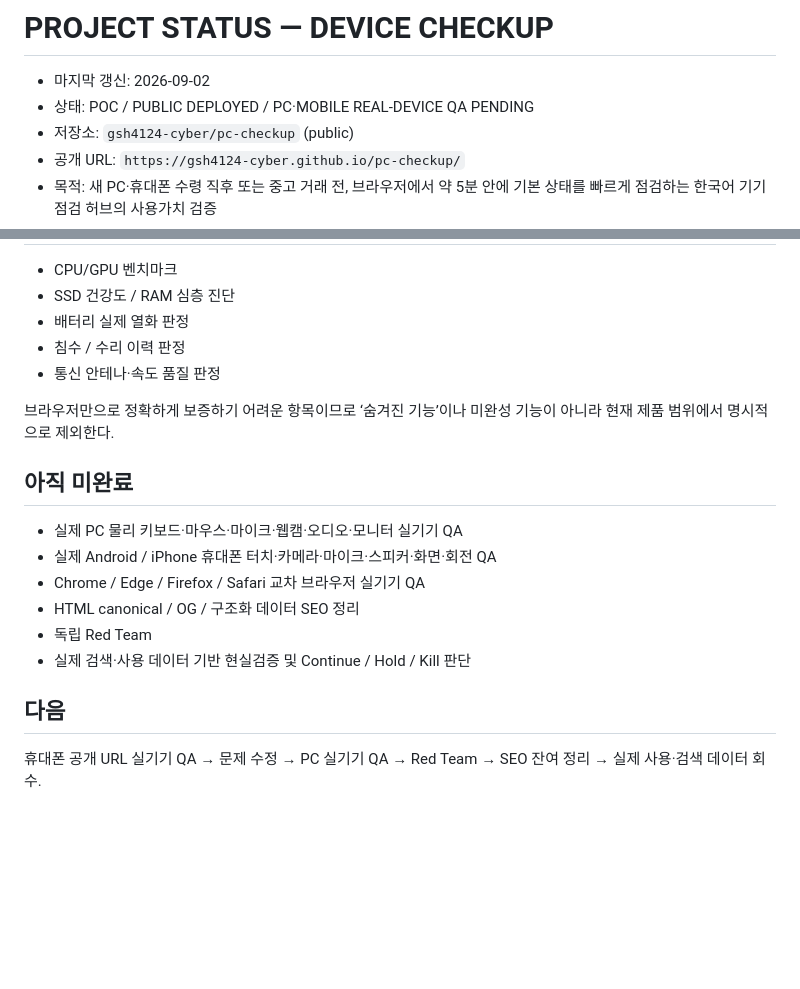
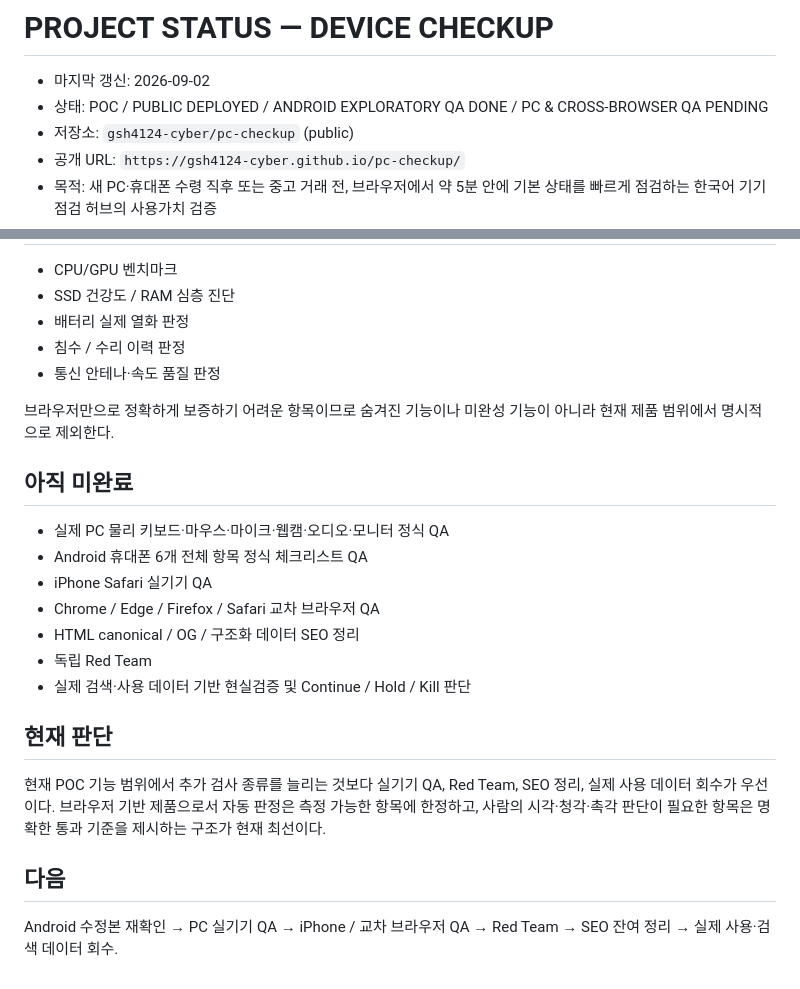
Before and after one commit to gsh4124-cyber/pc-checkup, a Markdown page: PROJECT_STATUS.md, 2 parts joined by grey strips. Rendered like a GitHub page; blank space fills up the shorter version.

```diff
--- a/PROJECT_STATUS.md
+++ b/PROJECT_STATUS.md
@@ -1,7 +1,7 @@
 # PROJECT STATUS — DEVICE CHECKUP
 
 - 마지막 갱신: 2026-09-02
-- 상태: POC / PUBLIC DEPLOYED / PC·MOBILE REAL-DEVICE QA PENDING
+- 상태: POC / PUBLIC DEPLOYED / ANDROID EXPLORATORY QA DONE / PC & CROSS-BROWSER QA PENDING
 - 저장소: `gsh4124-cyber/pc-checkup` (public)
 - 공개 URL: `https://gsh4124-cyber.github.io/pc-checkup/`
 - 목적: 새 PC·휴대폰 수령 직후 또는 중고 거래 전, 브라우저에서 약 5분 안에 기본 상태를 빠르게 점검하는 한국어 기기 점검 허브의 사용가치 검증
@@ -54,17 +86,22 @@ PC와 모바일 페이지에는 마이크·카메라·오디오·화면 검사
 - 침수 / 수리 이력 판정
 - 통신 안테나·속도 품질 판정
 
-브라우저만으로 정확하게 보증하기 어려운 항목이므로 ‘숨겨진 기능’이나 미완성 기능이 아니라 현재 제품 범위에서 명시적으로 제외한다.
+브라우저만으로 정확하게 보증하기 어려운 항목이므로 숨겨진 기능이나 미완성 기능이 아니라 현재 제품 범위에서 명시적으로 제외한다.
 
 ## 아직 미완료
 
-- 실제 PC 물리 키보드·마우스·마이크·웹캠·오디오·모니터 실기기 QA
-- 실제 Android / iPhone 휴대폰 터치·카메라·마이크·스피커·화면·회전 QA
-- Chrome / Edge / Firefox / Safari 교차 브라우저 실기기 QA
+- 실제 PC 물리 키보드·마우스·마이크·웹캠·오디오·모니터 정식 QA
+- Android 휴대폰 6개 전체 항목 정식 체크리스트 QA
+- iPhone Safari 실기기 QA
+- Chrome / Edge / Firefox / Safari 교차 브라우저 QA
 - HTML canonical / OG / 구조화 데이터 SEO 정리
 - 독립 Red Team
 - 실제 검색·사용 데이터 기반 현실검증 및 Continue / Hold / Kill 판단
 
+## 현재 판단
+
+현재 POC 기능 범위에서 추가 검사 종류를 늘리는 것보다 실기기 QA, Red Team, SEO 정리, 실제 사용 데이터 회수가 우선이다. 브라우저 기반 제품으로서 자동 판정은 측정 가능한 항목에 한정하고, 사람의 시각·청각·촉각 판단이 필요한 항목은 명확한 통과 기준을 제시하는 구조가 현재 최선이다.
+
 ## 다음
 
-휴대폰 공개 URL 실기기 QA → 문제 수정 → PC 실기기 QA → Red Team → SEO 잔여 정리 → 실제 사용·검색 데이터 회수.
+Android 수정본 재확인 → PC 실기기 QA → iPhone / 교차 브라우저 QA → Red Team → SEO 잔여 정리 → 실제 사용·검색 데이터 회수.
```
Also changed, not shown: other parts of PROJECT_STATUS.md (+47 -15 lines).
